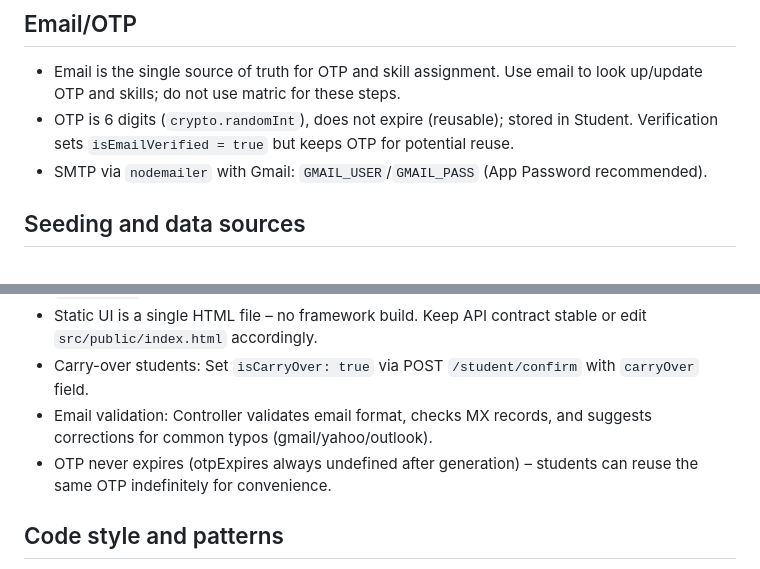
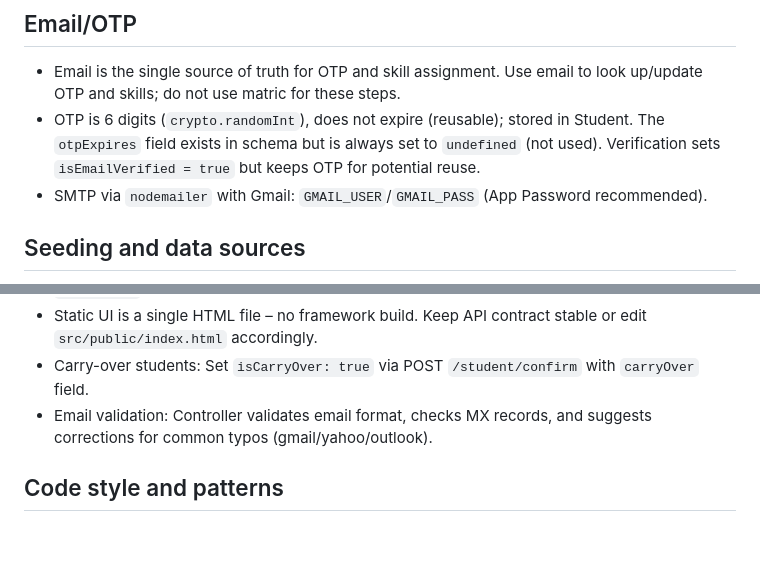
Before and after one commit to olawalejuwonm/GSE, a Markdown page: .github/copilot-instructions.md, 2 parts joined by grey strips. GitHub-like rendering; blank space fills up the shorter version.

Commit message:
Fix redundancy and clarify OTP field usage
Co-authored-by: olawalejuwonm <52759812+olawalejuwonm@users.noreply.github.com>

```diff
--- a/.github/copilot-instructions.md
+++ b/.github/copilot-instructions.md
@@ -40,7 +40,7 @@ This is a NestJS app for student registration with MongoDB (Mongoose) and Gmail
 
 ## Email/OTP
 - Email is the single source of truth for OTP and skill assignment. Use email to look up/update OTP and skills; do not use matric for these steps.
-- OTP is 6 digits (`crypto.randomInt`), does not expire (reusable); stored in Student. Verification sets `isEmailVerified = true` but keeps OTP for potential reuse.
+- OTP is 6 digits (`crypto.randomInt`), does not expire (reusable); stored in Student. The `otpExpires` field exists in schema but is always set to `undefined` (not used). Verification sets `isEmailVerified = true` but keeps OTP for potential reuse.
 - SMTP via `nodemailer` with Gmail: `GMAIL_USER`/`GMAIL_PASS` (App Password recommended).
 
 ## Seeding and data sources
@@ -58,7 +58,6 @@ This is a NestJS app for student registration with MongoDB (Mongoose) and Gmail
 - Static UI is a single HTML file – no framework build. Keep API contract stable or edit `src/public/index.html` accordingly.
 - Carry-over students: Set `isCarryOver: true` via POST `/student/confirm` with `carryOver` field.
 - Email validation: Controller validates email format, checks MX records, and suggests corrections for common typos (gmail/yahoo/outlook).
-- OTP never expires (otpExpires always undefined after generation) – students can reuse the same OTP indefinitely for convenience.
 
 ## Code style and patterns
 - TypeScript with strict mode enabled
```
